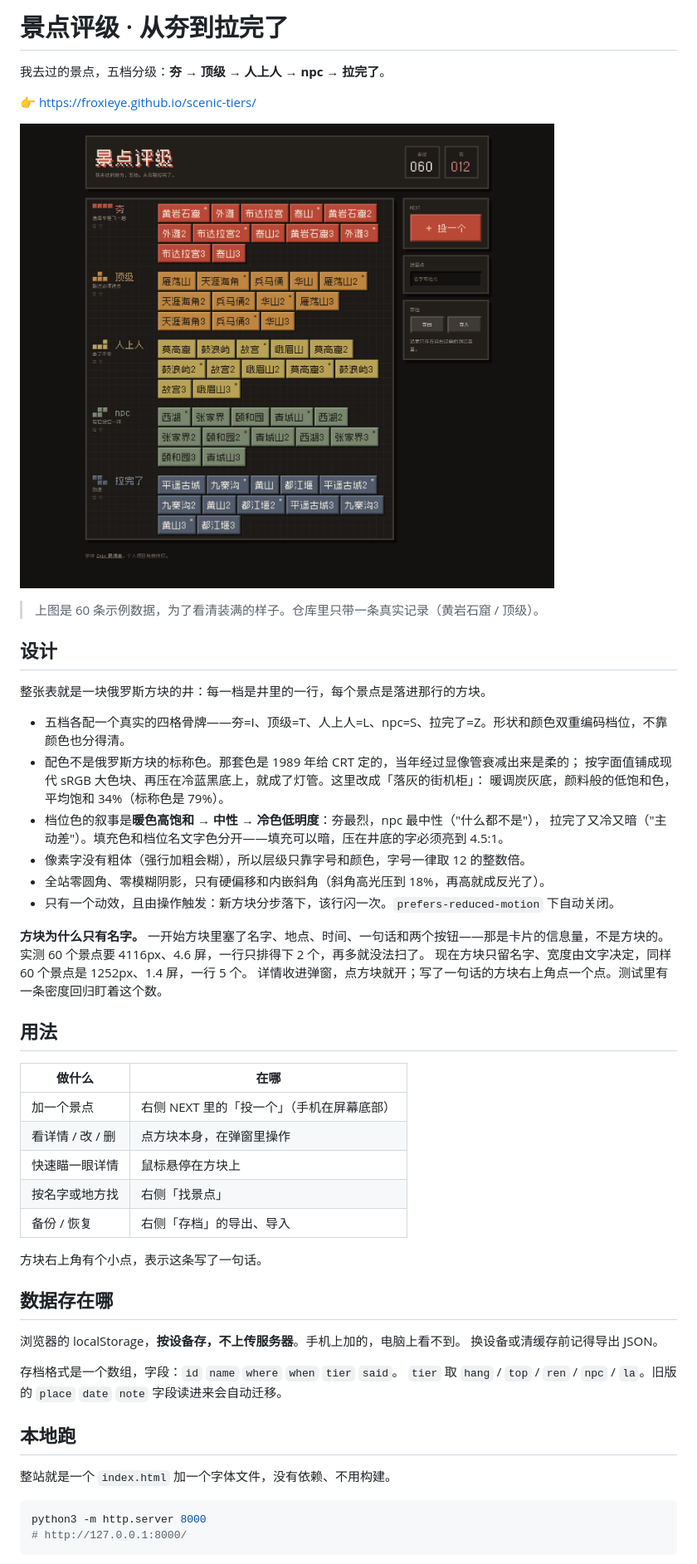
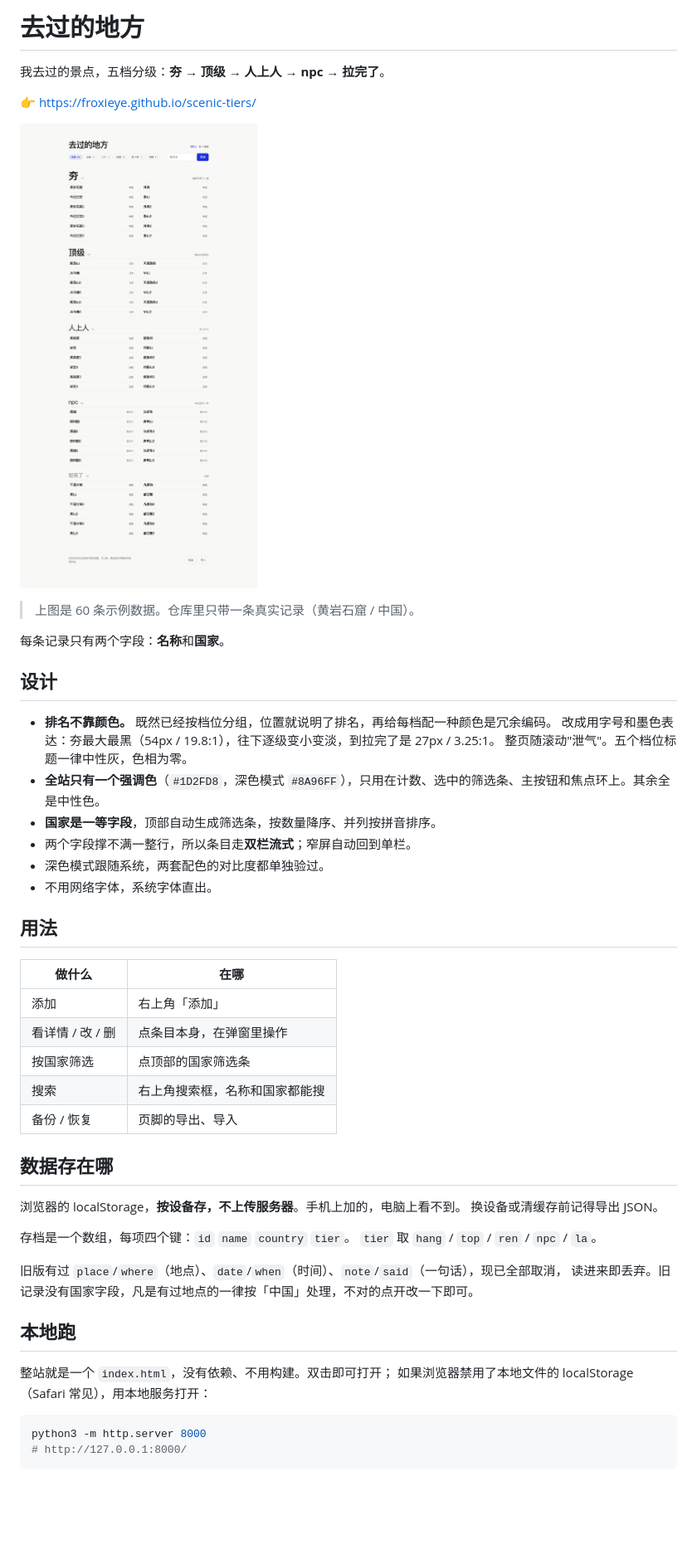
Before and after one commit to FroxieYe/scenic-tiers, a Markdown page: README.md, the part around one of its changes. Shown at 83% size. GitHub-like rendering; pictures changed too: shot-dense.png; blank space fills up the shorter version.

````diff
--- a/README.md
+++ b/README.md
@@ -1,4 +1,4 @@
-# 景点评级 · 从夯到拉完了
+# 去过的地方
 
 我去过的景点，五档分级：**夯 → 顶级 → 人上人 → npc → 拉完了**。
 
@@ -6,50 +6,46 @@
 
 ![预览](shot-dense.png)
 
-> 上图是 60 条示例数据，为了看清装满的样子。仓库里只带一条真实记录（黄岩石窟 / 顶级）。
+> 上图是 60 条示例数据。仓库里只带一条真实记录（黄岩石窟 / 中国）。
+
+每条记录只有两个字段：**名称**和**国家**。
 
 ## 设计
 
-整张表就是一块俄罗斯方块的井：每一档是井里的一行，每个景点是落进那行的方块。
-
-- 五档各配一个真实的四格骨牌——夯=I、顶级=T、人上人=L、npc=S、拉完了=Z。形状和颜色双重编码档位，不靠颜色也分得清。
-- 配色不是俄罗斯方块的标称色。那套色是 1989 年给 CRT 定的，当年经过显像管衰减出来是柔的；
-  按字面值铺成现代 sRGB 大色块、再压在冷蓝黑底上，就成了灯管。这里改成「落灰的街机柜」：
-  暖调炭灰底，颜料般的低饱和色，平均饱和 34%（标称色是 79%）。
-- 档位色的叙事是**暖色高饱和 → 中性 → 冷色低明度**：夯最烈，npc 最中性（"什么都不是"），
-  拉完了又冷又暗（"主动差"）。填充色和档位名文字色分开——填充可以暗，压在井底的字必须亮到 4.5:1。
-- 像素字没有粗体（强行加粗会糊），所以层级只靠字号和颜色，字号一律取 12 的整数倍。
-- 全站零圆角、零模糊阴影，只有硬偏移和内嵌斜角（斜角高光压到 18%，再高就成反光了）。
-- 只有一个动效，且由操作触发：新方块分步落下，该行闪一次。`prefers-reduced-motion` 下自动关闭。
-
-**方块为什么只有名字。** 一开始方块里塞了名字、地点、时间、一句话和两个按钮——那是卡片的信息量，不是方块的。
-实测 60 个景点要 4116px、4.6 屏，一行只排得下 2 个，再多就没法扫了。
-现在方块只留名字、宽度由文字决定，同样 60 个景点是 1252px、1.4 屏，一行 5 个。
-详情收进弹窗，点方块就开；写了一句话的方块右上角点一个点。测试里有一条密度回归盯着这个数。
+- **排名不靠颜色。** 既然已经按档位分组，位置就说明了排名，再给每档配一种颜色是冗余编码。
+  改成用字号和墨色表达：夯最大最黑（54px / 19.8:1），往下逐级变小变淡，到拉完了是 27px / 3.25:1。
+  整页随滚动"泄气"。五个档位标题一律中性灰，色相为零。
+- **全站只有一个强调色**（`#1D2FD8`，深色模式 `#8A96FF`），只用在计数、选中的筛选条、主按钮和焦点环上。其余全是中性色。
+- **国家是一等字段**，顶部自动生成筛选条，按数量降序、并列按拼音排序。
+- 两个字段撑不满一整行，所以条目走**双栏流式**；窄屏自动回到单栏。
+- 深色模式跟随系统，两套配色的对比度都单独验过。
+- 不用网络字体，系统字体直出。
 
 ## 用法
 
 | 做什么 | 在哪 |
 | --- | --- |
-| 加一个景点 | 右侧 NEXT 里的「投一个」（手机在屏幕底部） |
-| 看详情 / 改 / 删 | 点方块本身，在弹窗里操作 |
-| 快速瞄一眼详情 | 鼠标悬停在方块上 |
-| 按名字或地方找 | 右侧「找景点」 |
-| 备份 / 恢复 | 右侧「存档」的导出、导入 |
-
-方块右上角有个小点，表示这条写了一句话。
+| 添加 | 右上角「添加」 |
+| 看详情 / 改 / 删 | 点条目本身，在弹窗里操作 |
+| 按国家筛选 | 点顶部的国家筛选条 |
+| 搜索 | 右上角搜索框，名称和国家都能搜 |
+| 备份 / 恢复 | 页脚的导出、导入 |
 
 ## 数据存在哪
 
 浏览器的 localStorage，**按设备存，不上传服务器**。手机上加的，电脑上看不到。
 换设备或清缓存前记得导出 JSON。
 
-存档格式是一个数组，字段：`id` `name` `where` `when` `tier` `said`。
-`tier` 取 `hang` / `top` / `ren` / `npc` / `la`。旧版的 `place` `date` `note` 字段读进来会自动迁移。
+存档是一个数组，每项四个键：`id` `name` `country` `tier`。
+`tier` 取 `hang` / `top` / `ren` / `npc` / `la`。
+
+旧版有过 `place`/`where`（地点）、`date`/`when`（时间）、`note`/`said`（一句话），现已全部取消，
+读进来即丢弃。旧记录没有国家字段，凡是有过地点的一律按「中国」处理，不对的点开改一下即可。
 
 ## 本地跑
 
-整站就是一个 `index.html` 加一个字体文件，没有依赖、不用构建。
+整站就是一个 `index.html`，没有依赖、不用构建。双击即可打开；
+如果浏览器禁用了本地文件的 localStorage（Safari 常见），用本地服务打开：
 
 ```bash
 python3 -m http.server 8000
````
Also changed, not shown: other parts of README.md (+1 -9 lines), shot-dark.png (added), shot-dialog.png (deleted), shot-mobile.png, 2 other files.
